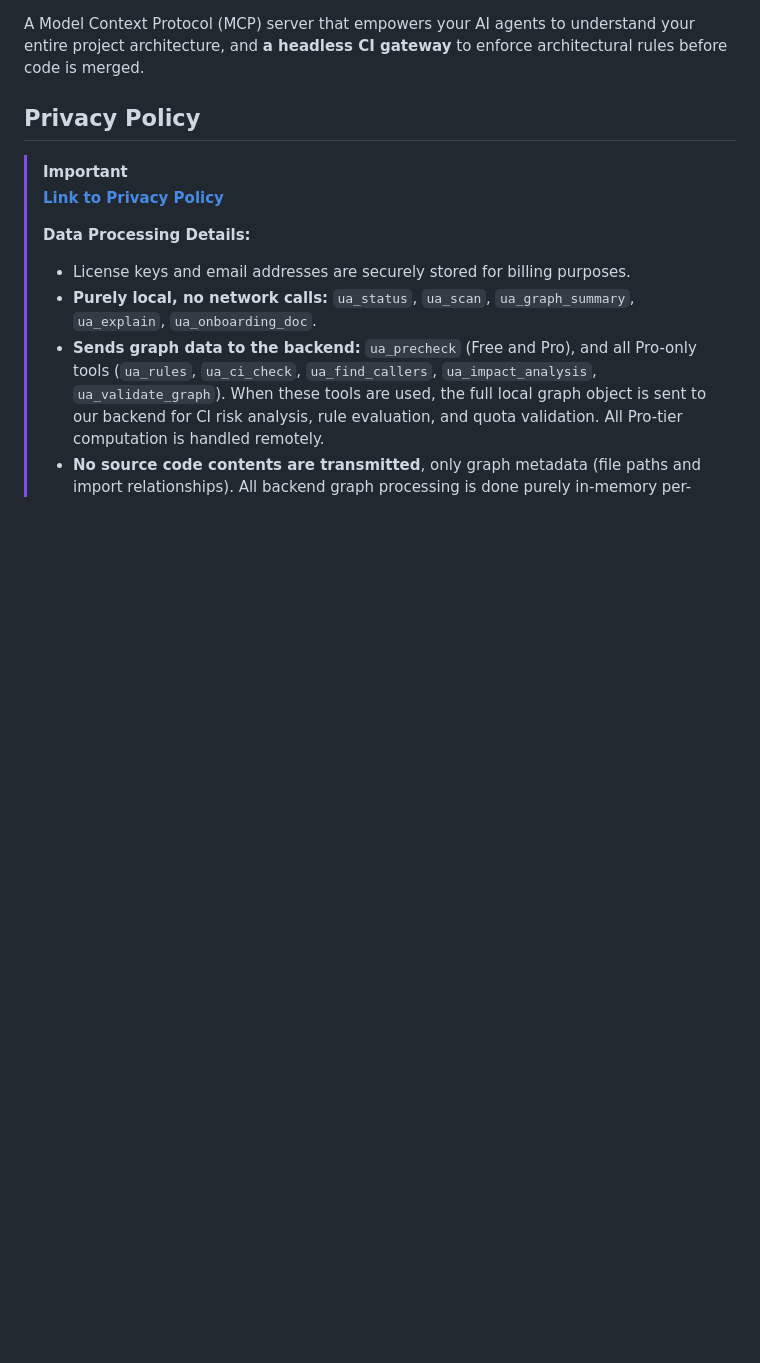
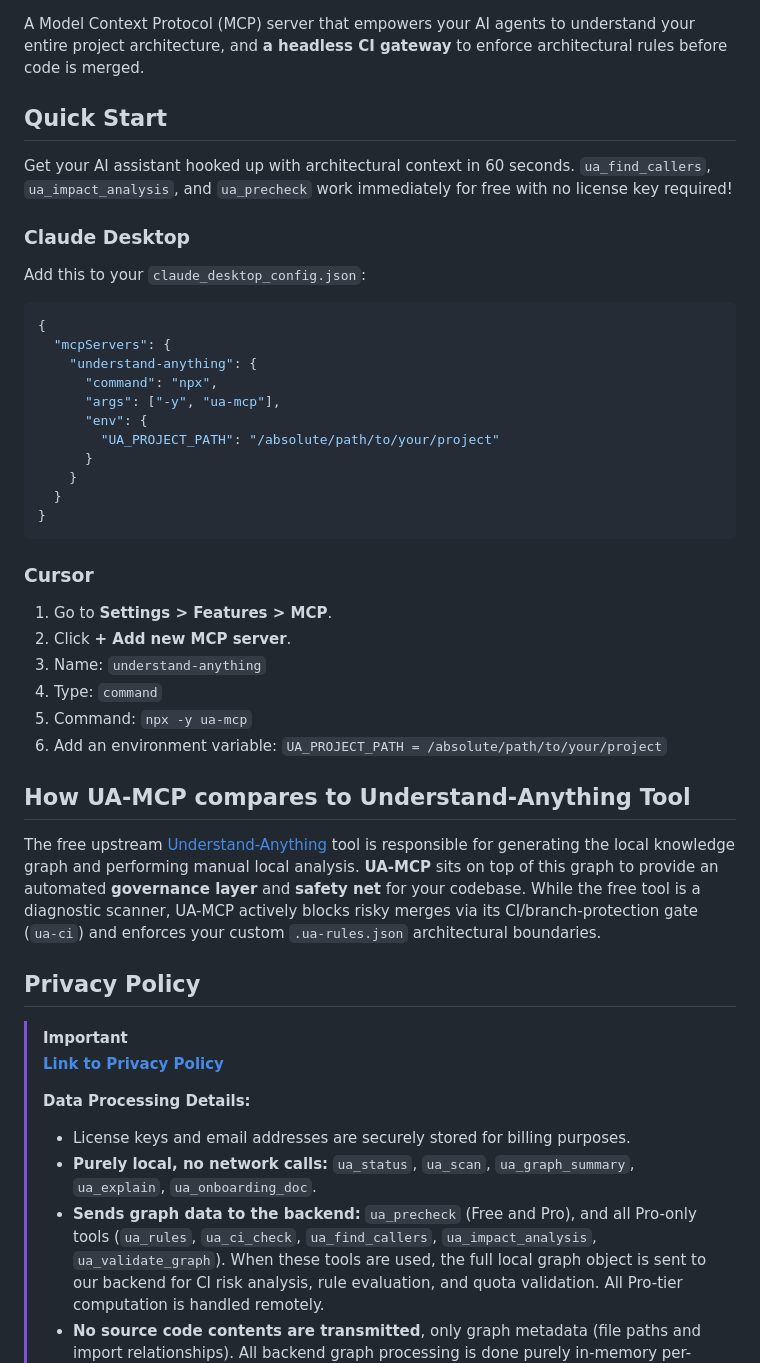
Before and after one commit to uamcp/Understand-Anything-MCP, a Markdown page: README.md, the part around one of its changes. GitHub-like rendering; blank space fills up the shorter version.

Commit message:
docs: add badges, quick start, and comparison section

````diff
--- a/README.md
+++ b/README.md
@@ -3,4 +8,37 @@
 A Model Context Protocol (MCP) server that empowers your AI agents to understand your entire project architecture, and **a headless CI gateway** to enforce architectural rules before code is merged.
+
+## Quick Start
+
+Get your AI assistant hooked up with architectural context in 60 seconds. `ua_find_callers`, `ua_impact_analysis`, and `ua_precheck` work immediately for free with no license key required!
+
+### Claude Desktop
+Add this to your `claude_desktop_config.json`:
+```json
+{
+  "mcpServers": {
+    "understand-anything": {
+      "command": "npx",
+      "args": ["-y", "ua-mcp"],
+      "env": {
+        "UA_PROJECT_PATH": "/absolute/path/to/your/project"
+      }
+    }
+  }
+}
+```
+
+### Cursor
+1. Go to **Settings > Features > MCP**.
+2. Click **+ Add new MCP server**.
+3. Name: `understand-anything`
+4. Type: `command`
+5. Command: `npx -y ua-mcp`
+6. Add an environment variable: `UA_PROJECT_PATH = /absolute/path/to/your/project`
+
+## How UA-MCP compares to Understand-Anything Tool
+
+The free upstream [Understand-Anything](https://github.com/Egonex-AI/Understand-Anything) tool is responsible for generating the local knowledge graph and performing manual local analysis. **UA-MCP** sits on top of this graph to provide an automated **governance layer** and **safety net** for your codebase. While the free tool is a diagnostic scanner, UA-MCP actively blocks risky merges via its CI/branch-protection gate (`ua-ci`) and enforces your custom `.ua-rules.json` architectural boundaries.
+
 
 ## Privacy Policy
 > [!IMPORTANT]
````
Also changed, not shown: other parts of README.md (+14 -5 lines).
